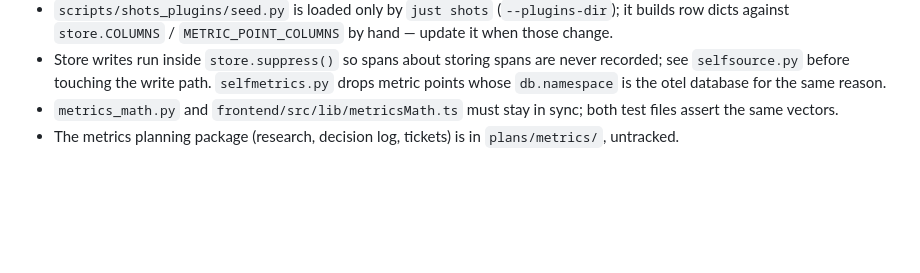
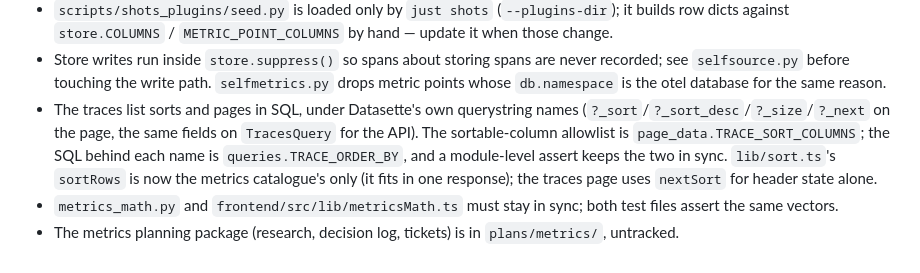
Before and after one commit to datasette/datasette-otel-viewer, a Markdown page: CLAUDE.md, the part around the change. GitHub-like rendering; blank space fills up the shorter version.

```diff
--- a/CLAUDE.md
+++ b/CLAUDE.md
@@ -117,6 +117,13 @@ the real `Annotated[..., Body()]` objects at decoration time.
   never recorded; see `selfsource.py` before touching the write path.
   `selfmetrics.py` drops metric points whose `db.namespace` is the otel
   database for the same reason.
+- The traces list sorts and pages in SQL, under Datasette's own querystring
+  names (`?_sort`/`?_sort_desc`/`?_size`/`?_next` on the page, the same
+  fields on `TracesQuery` for the API). The sortable-column allowlist is
+  `page_data.TRACE_SORT_COLUMNS`; the SQL behind each name is
+  `queries.TRACE_ORDER_BY`, and a module-level assert keeps the two in sync.
+  `lib/sort.ts`'s `sortRows` is now the metrics catalogue's only (it fits in
+  one response); the traces page uses `nextSort` for header state alone.
 - `metrics_math.py` and `frontend/src/lib/metricsMath.ts` must stay in sync;
   both test files assert the same vectors.
 - The metrics planning package (research, decision log, tickets) is in
```
Also changed, not shown: NOTES.md (+12 -1 lines), docs/screenshots/traces.png, 7 other files.
